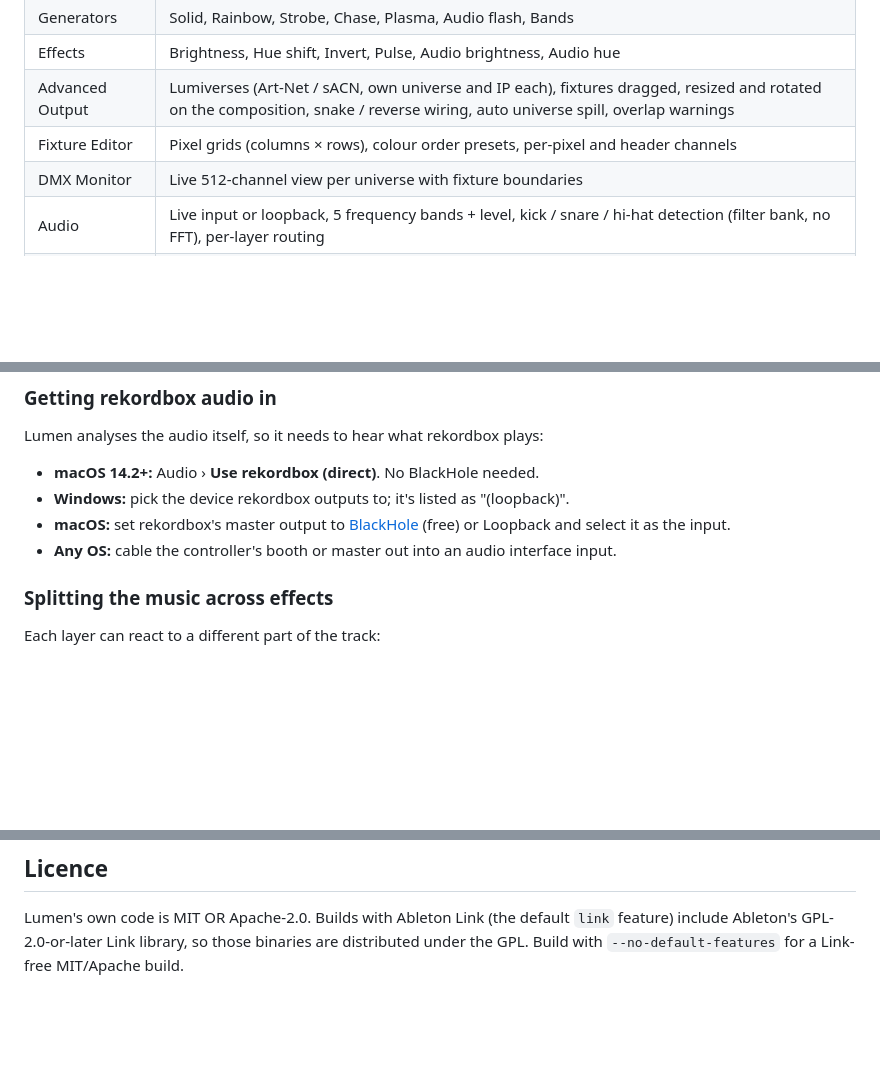
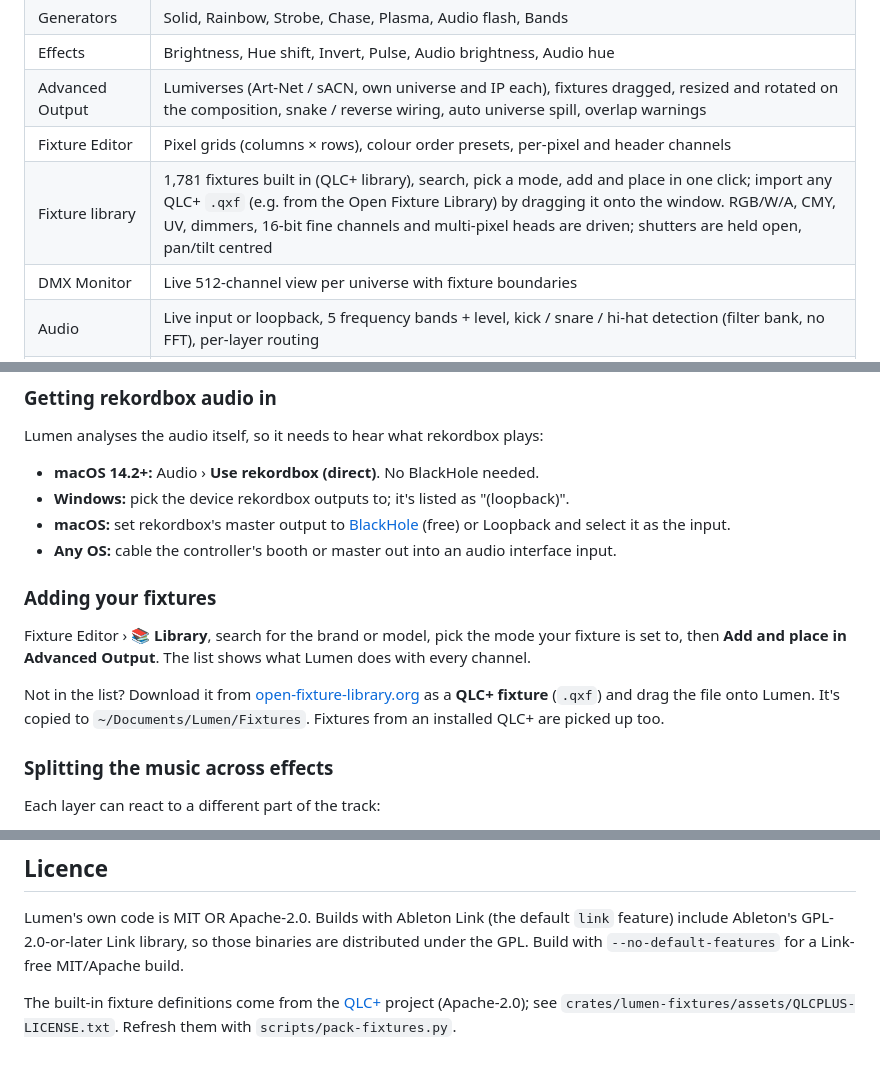
Before and after one commit to powcomnsw/kickline, a Markdown page: README.md, 3 parts joined by grey strips. Drawn GitHub-style; blank space fills up the shorter version.

```diff
--- a/README.md
+++ b/README.md
@@ -13,6 +27,7 @@ patched DMX fixtures, and the result goes out over Art-Net or sACN.
 | Effects | Brightness, Hue shift, Invert, Pulse, Audio brightness, Audio hue |
 | Advanced Output | Lumiverses (Art-Net / sACN, own universe and IP each), fixtures dragged, resized and rotated on the composition, snake / reverse wiring, auto universe spill, overlap warnings |
 | Fixture Editor | Pixel grids (columns × rows), colour order presets, per-pixel and header channels |
+| Fixture library | 1,781 fixtures built in (QLC+ library), search, pick a mode, add and place in one click; import any QLC+ `.qxf` (e.g. from the Open Fixture Library) by dragging it onto the window. RGB/W/A, CMY, UV, dimmers, 16-bit fine channels and multi-pixel heads are driven; shutters are held open, pan/tilt centred |
 | DMX Monitor | Live 512-channel view per universe with fixture boundaries |
 | Audio | Live input or loopback, 5 frequency bands + level, kick / snare / hi-hat detection (filter bank, no FFT), per-layer routing |
 | Timing | Engine on its own thread at a fixed DMX rate (default 44 Hz, keeps running when the window is hidden); hits sent instantly (~1 ms after detection); kick detection ~13 ms (Stable/Balanced/Fast) |
@@ -39,6 +54,16 @@ Lumen analyses the audio itself, so it needs to hear what rekordbox plays:
 - **Windows:** pick the device rekordbox outputs to; it's listed as "(loopback)".
 - **macOS:** set rekordbox's master output to [BlackHole](https://existential.audio/blackhole/) (free) or Loopback and select it as the input.
 - **Any OS:** cable the controller's booth or master out into an audio interface input.
+
+### Adding your fixtures
+
+Fixture Editor › **📚 Library**, search for the brand or model, pick the mode
+your fixture is set to, then **Add and place in Advanced Output**. The list
+shows what Lumen does with every channel.
+
+Not in the list? Download it from [open-fixture-library.org](https://open-fixture-library.org)
+as a **QLC+ fixture** (`.qxf`) and drag the file onto Lumen. It's copied to
+`~/Documents/Lumen/Fixtures`. Fixtures from an installed QLC+ are picked up too.
 
 ### Splitting the music across effects
 
@@ -93,3 +118,7 @@ Lumen's own code is MIT OR Apache-2.0. Builds with Ableton Link (the default
 `link` feature) include Ableton's GPL-2.0-or-later Link library, so those
 binaries are distributed under the GPL. Build with `--no-default-features`
 for a Link-free MIT/Apache build.
+
+The built-in fixture definitions come from the [QLC+](https://github.com/mcallegari/qlcplus)
+project (Apache-2.0); see `crates/lumen-fixtures/assets/QLCPLUS-LICENSE.txt`.
+Refresh them with `scripts/pack-fixtures.py`.
```
Also changed, not shown: other parts of README.md (+15 -1 lines), docs/screenshots/advanced-output.png (added), docs/screenshots/audio.png (added), docs/screenshots/diagnostics.png (added), docs/screenshots/dmx-monitor.png (added), docs/screenshots/fixture-library.png (added), docs/screenshots/main.png (added), 1 other file.
